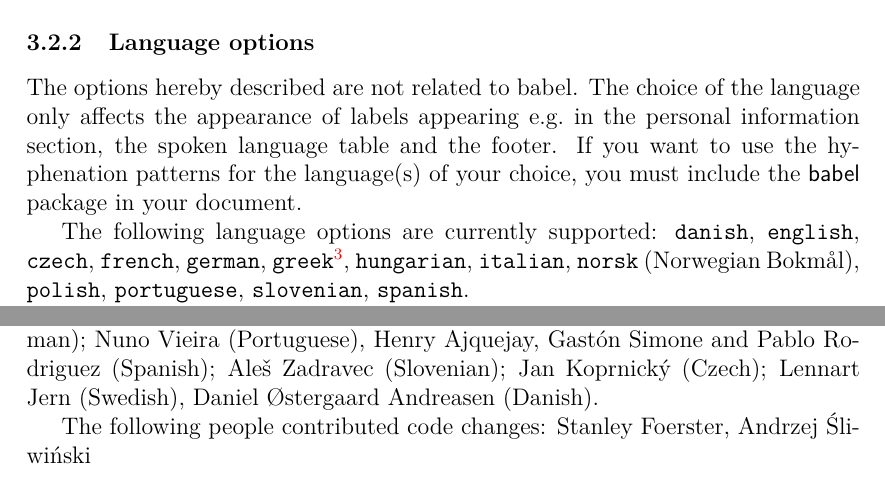
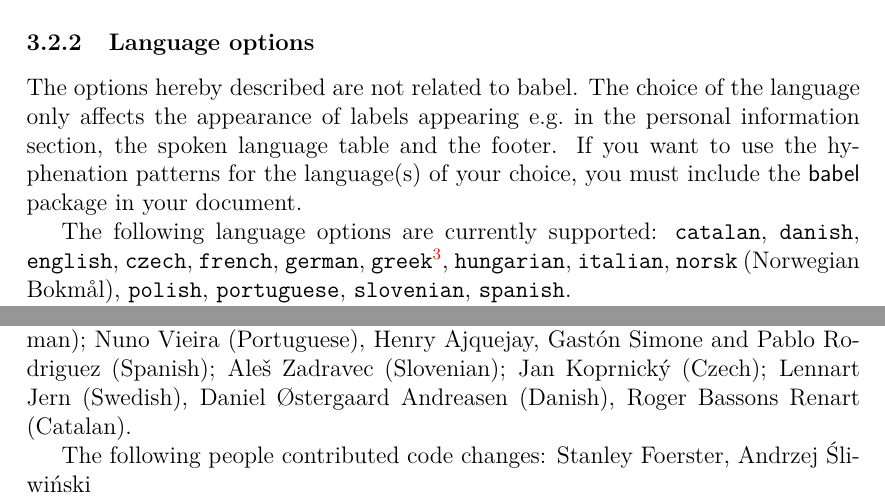
Before and after one commit to gmazzamuto/europasscv, a LaTeX CV (src/europasscv.tex): two parts of pages 9 and 11 of 11, joined at a grey line, cut so that both start at the same text. Compiled offline with pdfLaTeX.

Commit message:
Add catalan to documentation

```diff
--- a/src/europasscv.tex
+++ b/src/europasscv.tex
@@ -285,7 +285,7 @@ If you want to use the hyphenation patterns for the language(s) of your choice,
 % The use of \textsf{babel} is mandatory for Greek (see the Greek language option above).
 
 The following language options are currently supported:
-\texttt{danish}, \texttt{english}, \texttt{czech}, \texttt{french}, \texttt{german}, \texttt{greek}\footnote{Requires \XeLaTeX\ or \LuaLaTeX.}, \texttt{hungarian}, \texttt{italian}, \texttt{norsk} (Norwegian Bokmål), \texttt{polish}, \texttt{portuguese}, \texttt{slo\-venian}, \texttt{spanish}.
+\texttt{catalan}, \texttt{danish}, \texttt{english}, \texttt{czech}, \texttt{french}, \texttt{german}, \texttt{greek}\footnote{Requires \XeLaTeX\ or \LuaLaTeX.}, \texttt{hungarian}, \texttt{italian}, \texttt{norsk} (Norwegian Bokmål), \texttt{polish}, \texttt{portuguese}, \texttt{slo\-venian}, \texttt{spanish}.
 
 If you need a different language, you must create a new \texttt{.def} file and add the corresponding \texttt{\textbackslash DeclareOption} in the class file. Please contribute your \texttt{.def} files so that they can be included in future updates. The \texttt{.def} files in the \texttt{europecv}\footnote{\url{http://ctan.org/pkg/europecv}} package are a good starting point.
 
@@ -343,7 +343,7 @@ Europass and the Europass logo are copyright of the European Union.\footnote{See
 \section{Acknowledgements}
 Special thanks to \LaTeX\ enthusiast Francesco Biccari whom I had the pleasure to meet at LENS in Sesto Fiorentino and who provided useful comments and suggestions.
 
-The following people contributed language definition files: Peter Fink (German); Nuno Vieira (Portuguese), Henry Ajquejay, Gast\'{o}n Simone and Pablo Rodriguez (Spanish); Ale\v s Zadravec (Slovenian); Jan Koprnick\'{y} (Czech); Lennart Jern (Swedish), Daniel Østergaard Andreasen (Danish).
+The following people contributed language definition files: Peter Fink (German); Nuno Vieira (Portuguese), Henry Ajquejay, Gast\'{o}n Simone and Pablo Rodriguez (Spanish); Ale\v s Zadravec (Slovenian); Jan Koprnick\'{y} (Czech); Lennart Jern (Swedish), Daniel Østergaard Andreasen (Danish), Roger Bassons Renart (Catalan).
 
 The following people contributed code changes: Stanley Foerster, Andrzej \'{S}liwi\'{n}ski
 \end{document}
```
